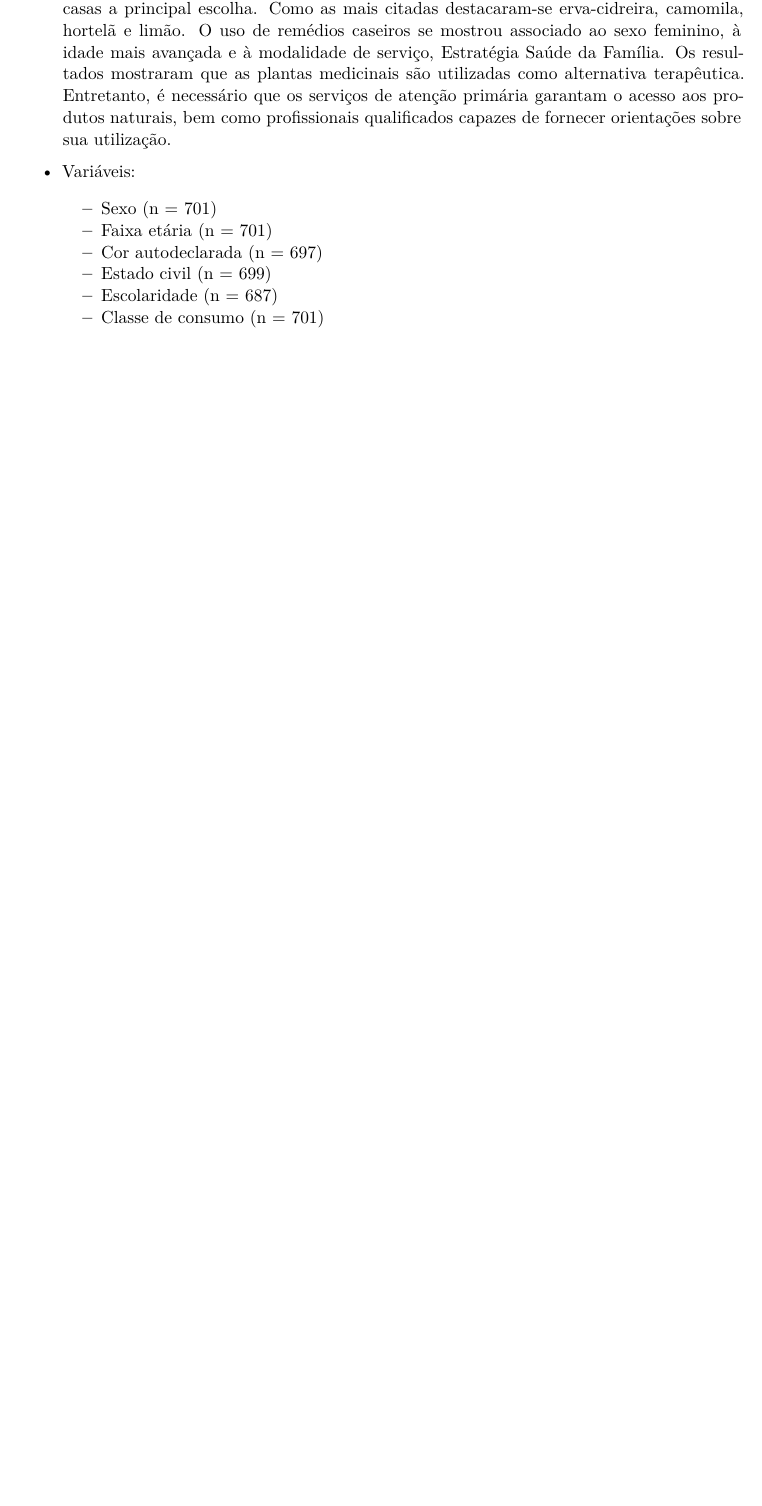
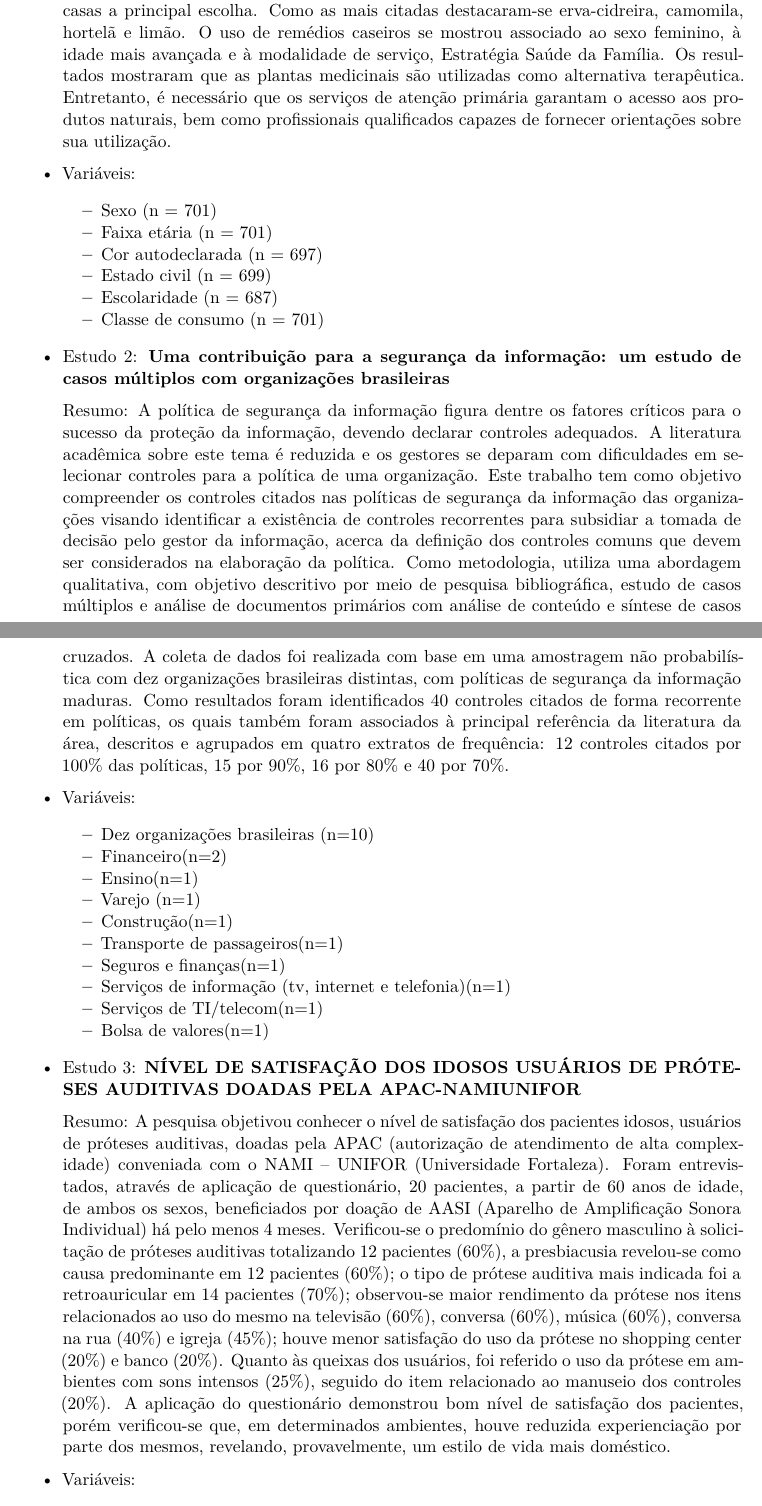
Before and after one commit to filmateus/UFPI, a Quarto document (DadosCategorizados/1lista.qmd): part of page 2 of 2 before the commit and two parts of pages 2 and 3 of 3 after it, the two joined at a grey line, cut so that both start at the same text, the shorter picture padded with empty space. Rendered offline with R 4.5, knitr and Pandoc in place of Quarto, then LaTeX, with nearby package versions.

Commit message:
ATULIZAÇÃO EXERCICIO 5

```diff
--- a/DadosCategorizados/1lista.qmd
+++ b/DadosCategorizados/1lista.qmd
@@ -66,3 +66,45 @@ pouca, moderada, intensa): *Politômicas*
     - Estado civil (n = 699)
     - Escolaridade (n = 687)
     - Classe de consumo (n = 701)
+
+
+- Estudo 2: **Uma contribuição para a segurança da informação: um estudo de casos múltiplos com organizações brasileiras**
+
+    Resumo:
+    A política de segurança da informação figura dentre os fatores críticos para o sucesso da proteção da informação, devendo declarar controles adequados. A literatura acadêmica sobre este tema é reduzida e os gestores se deparam com dificuldades em selecionar controles para a política de uma organização. Este trabalho tem como objetivo compreender os controles citados nas políticas de segurança da informação das organizações visando identificar a existência de controles recorrentes para subsidiar a tomada de decisão pelo gestor da informação, acerca da definição dos controles comuns que devem ser considerados na elaboração da política. Como metodologia, utiliza uma abordagem qualitativa, com objetivo descritivo por meio de pesquisa bibliográfica, estudo de casos múltiplos e análise de documentos primários com análise de conteúdo e síntese de casos cruzados. A coleta de dados foi realizada com base em uma amostragem não probabilística com dez organizações brasileiras distintas, com políticas de segurança da informação maduras. Como resultados foram identificados 40 controles citados de forma recorrente em políticas, os quais também foram associados à principal referência da literatura da área, descritos e agrupados em quatro extratos de frequência: 12 controles citados por 100% das políticas, 15 por 90%, 16 por 80% e 40 por 70%.
+
+
+- Variáveis:
+    - Dez organizações brasileiras (n=10)
+    - Financeiro(n=2)
+    - Ensino(n=1)
+    - Varejo (n=1)
+    - Construção(n=1)
+    - Transporte de passageiros(n=1)
+    - Seguros e finanças(n=1)
+    - Serviços de informação (tv, internet e telefonia)(n=1)
+    - Serviços de TI/telecom(n=1)
+    - Bolsa de valores(n=1)
+
+
+- Estudo 3: **NÍVEL DE SATISFAÇÃO DOS IDOSOS USUÁRIOS DE PRÓTESES AUDITIVAS DOADAS PELA APAC-NAMIUNIFOR**
+
+    Resumo:
+    A pesquisa objetivou conhecer o nível de satisfação dos pacientes idosos, usuários de
+    próteses auditivas, doadas pela APAC (autorização de atendimento de alta complexidade)
+    conveniada com o NAMI – UNIFOR (Universidade Fortaleza). Foram entrevistados, através
+    de aplicação de questionário, 20 pacientes, a partir de 60 anos de idade, de ambos os
+    sexos, beneficiados por doação de AASI (Aparelho de Amplificação Sonora Individual)
+    há pelo menos 4 meses. Verificou-se o predomínio do gênero masculino à solicitação de
+    próteses auditivas totalizando 12 pacientes (60%), a presbiacusia revelou-se como causa
+    predominante em 12 pacientes (60%); o tipo de prótese auditiva mais indicada foi a
+    retroauricular em 14 pacientes (70%); observou-se maior rendimento da prótese nos itens
+    relacionados ao uso do mesmo na televisão (60%), conversa (60%), música (60%), conversa
+    na rua (40%) e igreja (45%); houve menor satisfação do uso da prótese no shopping
+    center (20%) e banco (20%). Quanto às queixas dos usuários, foi referido o uso da prótese
+    em ambientes com sons intensos (25%), seguido do item relacionado ao manuseio dos
+    controles (20%). A aplicação do questionário demonstrou bom nível de satisfação dos
+    pacientes, porém verificou-se que, em determinados ambientes, houve reduzida experienciação
+    por parte dos mesmos, revelando, provavelmente, um estilo de vida mais doméstico.
+
+- Variáveis:
```
Also changed, not shown: DadosCategorizados/1lista.pdf (added), DadosCategorizados/1lista.qmd (10 more changed lines).
